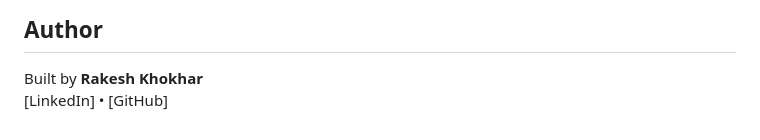
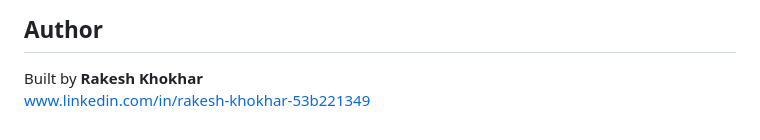
Before and after one commit to rakeshkhokhar0/netra-browser, a Markdown page: README.md, the part around the change. GitHub-like rendering.

Commit message:
ready for phase 4

```diff
--- a/README.md
+++ b/README.md
@@ -119,4 +119,4 @@ This project is licensed under the **MIT License**.
 ## Author
 
 Built by **Rakesh Khokhar**
-[LinkedIn] • [GitHub]
+www.linkedin.com/in/rakesh-khokhar-53b221349
```
